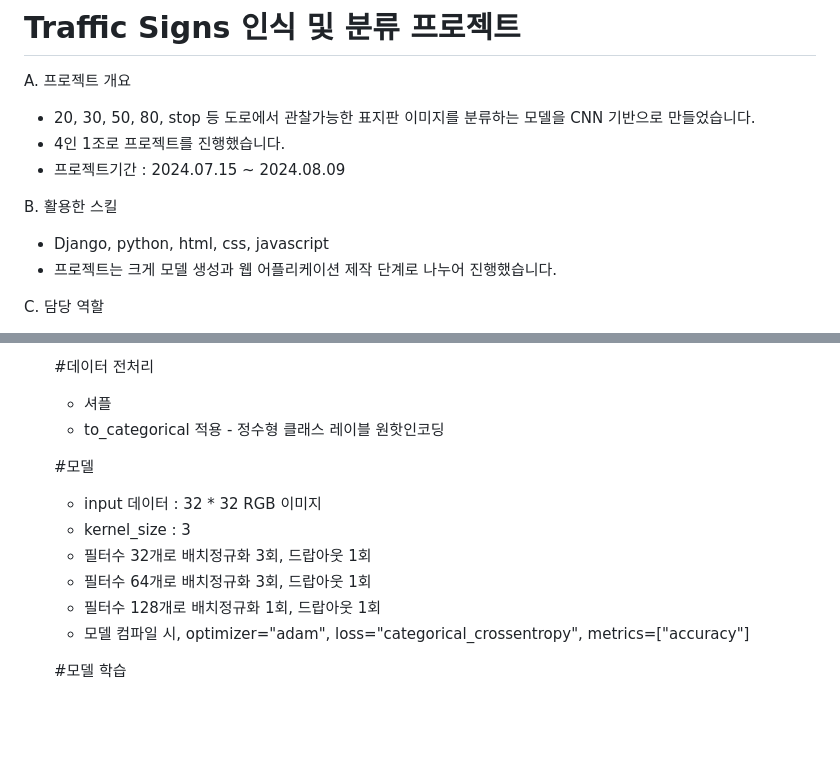
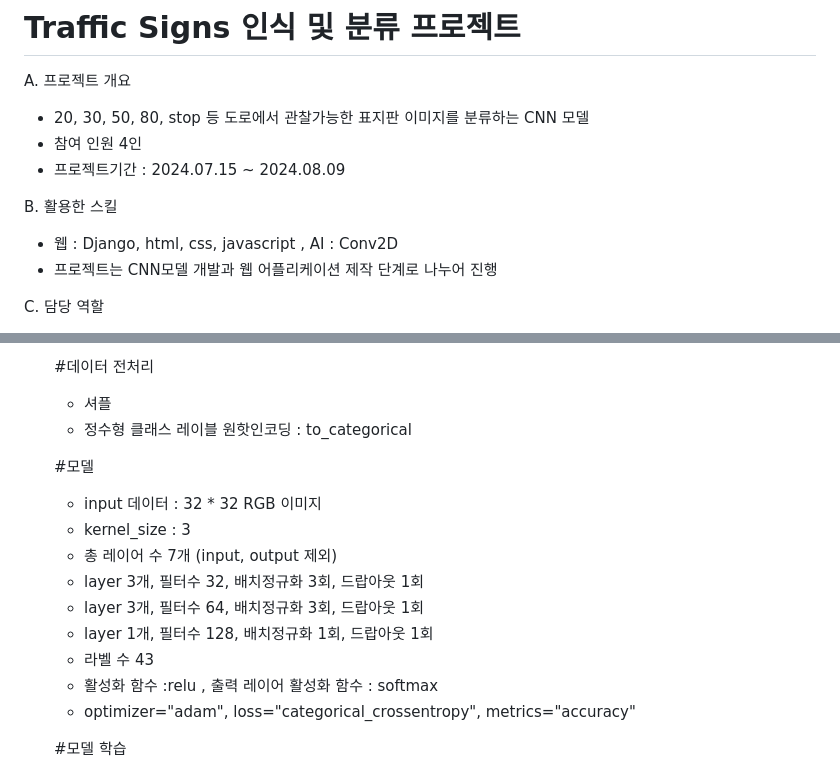
Before and after one commit to jasonandre/speed_detector, a Markdown page: README.md, 2 parts joined by grey strips. GitHub-like rendering; blank space fills up the shorter version.

Commit message:
Update README.md
입력내용 구체화

```diff
--- a/README.md
+++ b/README.md
@@ -1,13 +1,13 @@
 # Traffic Signs 인식 및 분류 프로젝트
 
 A. 프로젝트 개요
-  - 20, 30, 50, 80, stop 등 도로에서 관찰가능한 표지판 이미지를 분류하는 모델을 CNN 기반으로 만들었습니다.
-  - 4인 1조로 프로젝트를 진행했습니다.
+  - 20, 30, 50, 80, stop 등 도로에서 관찰가능한 표지판 이미지를 분류하는 CNN 모델
+  - 참여 인원 4인
   - 프로젝트기간 : 2024.07.15 ~ 2024.08.09
 
 B. 활용한 스킬
-  - Django, python, html, css, javascript
-  - 프로젝트는 크게 모델 생성과 웹 어플리케이션 제작 단계로 나누어 진행했습니다.
+  - 웹 : Django, html, css, javascript , AI : Conv2D
+  - 프로젝트는 CNN모델 개발과 웹 어플리케이션 제작 단계로 나누어 진행
 
 C. 담당 역할
  - django 프레임워크를 활용한 웹 제작
@@ -25,15 +25,18 @@ D. 프로젝트 진행단계
 
      #데이터 전처리
      - 셔플
-     - to_categorical 적용 - 정수형 클래스 레이블 원핫인코딩
+     - 정수형 클래스 레이블 원핫인코딩 : to_categorical
 
      #모델
      - input 데이터 : 32 * 32 RGB 이미지
      - kernel_size : 3
-     - 필터수 32개로 배치정규화 3회, 드랍아웃 1회
-     - 필터수 64개로 배치정규화 3회, 드랍아웃 1회
-     - 필터수 128개로 배치정규화 1회, 드랍아웃 1회
-     - 모델 컴파일 시, optimizer="adam", loss="categorical_crossentropy", metrics=["accuracy"]
+     - 총 레이어 수 7개 (input, output 제외)
+     - layer 3개, 필터수 32, 배치정규화 3회, 드랍아웃 1회
+     - layer 3개, 필터수 64, 배치정규화 3회, 드랍아웃 1회
+     - layer 1개, 필터수 128, 배치정규화 1회, 드랍아웃 1회
+     - 라벨 수 43
+     - 활성화 함수 :relu , 출력 레이어 활성화 함수 : softmax
+     - optimizer="adam", loss="categorical_crossentropy", metrics="accuracy"
 
      #모델 학습
      - epoch 10회
```
